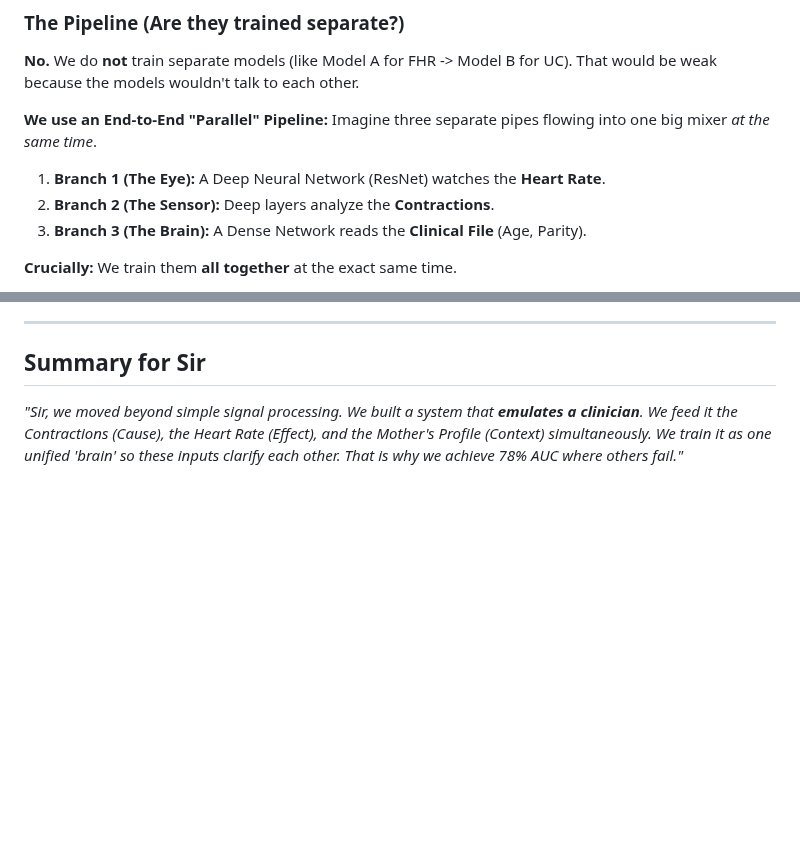
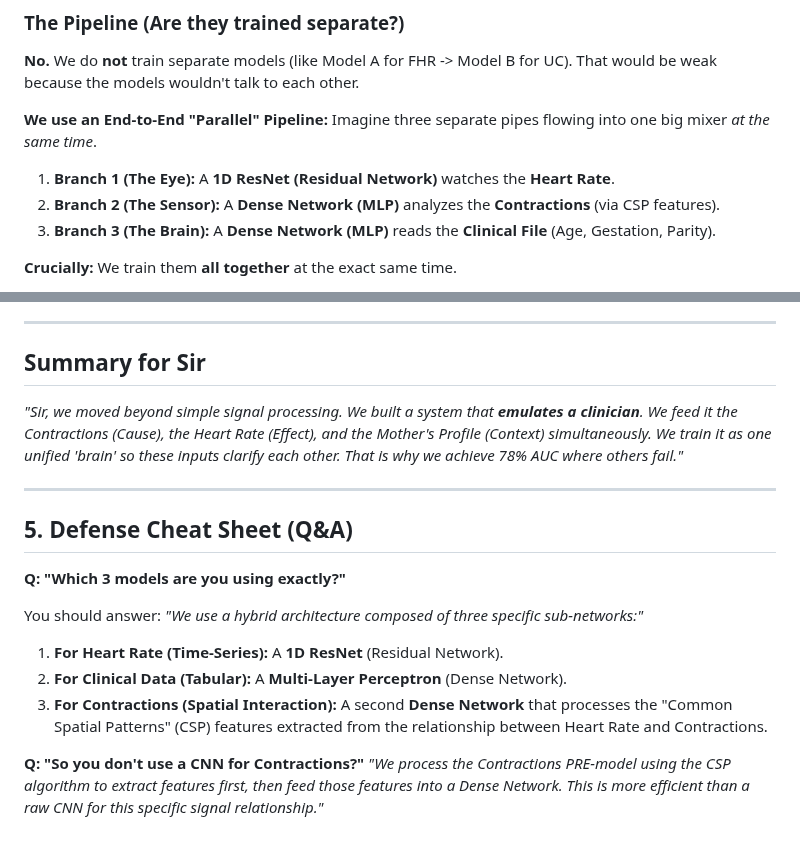
Before and after one commit to Krishna200608/NeuroFetal-AI, a Markdown page: Reports/Sir.md, 2 parts joined by grey strips. GitHub-like rendering; blank space fills up the shorter version.

Commit message:
updates to reports

```diff
--- a/Reports/Sir.md
+++ b/Reports/Sir.md
@@ -58,9 +58,9 @@ By adding UC, we give the model the **"Cause and Effect"** context.
 **We use an End-to-End "Parallel" Pipeline:**
 Imagine three separate pipes flowing into one big mixer *at the same time*.
 
-1.  **Branch 1 (The Eye):** A Deep Neural Network (ResNet) watches the **Heart Rate**.
-2.  **Branch 2 (The Sensor):** Deep layers analyze the **Contractions**.
-3.  **Branch 3 (The Brain):** A Dense Network reads the **Clinical File** (Age, Parity).
+1.  **Branch 1 (The Eye):** A **1D ResNet (Residual Network)** watches the **Heart Rate**.
+2.  **Branch 2 (The Sensor):** A **Dense Network (MLP)** analyzes the **Contractions** (via CSP features).
+3.  **Branch 3 (The Brain):** A **Dense Network (MLP)** reads the **Clinical File** (Age, Gestation, Parity).
 
 **Crucially:** We train them **all together** at the exact same time.
 *   This allows "Backpropagation" (learning) to flow across all branches.
@@ -89,3 +89,18 @@ The **Clinical Branch** tells the **Signal Branch** what features to focus on. I
 
 ## Summary for Sir
 *"Sir, we moved beyond simple signal processing. We built a system that **emulates a clinician**. We feed it the Contractions (Cause), the Heart Rate (Effect), and the Mother's Profile (Context) simultaneously. We train it as one unified 'brain' so these inputs clarify each other. That is why we achieve 78% AUC where others fail."*
+
+---
+
+## 5. Defense Cheat Sheet (Q&A)
+
+**Q: "Which 3 models are you using exactly?"**
+
+You should answer:
+*"We use a hybrid architecture composed of three specific sub-networks:"*
+1.  **For Heart Rate (Time-Series):** A **1D ResNet** (Residual Network).
+2.  **For Clinical Data (Tabular):** A **Multi-Layer Perceptron** (Dense Network).
+3.  **For Contractions (Spatial Interaction):** A second **Dense Network** that processes the "Common Spatial Patterns" (CSP) features extracted from the relationship between Heart Rate and Contractions.
+
+**Q: "So you don't use a CNN for Contractions?"**
+*"We process the Contractions PRE-model using the CSP algorithm to extract features first, then feed those features into a Dense Network. This is more efficient than a raw CNN for this specific signal relationship."*
```
